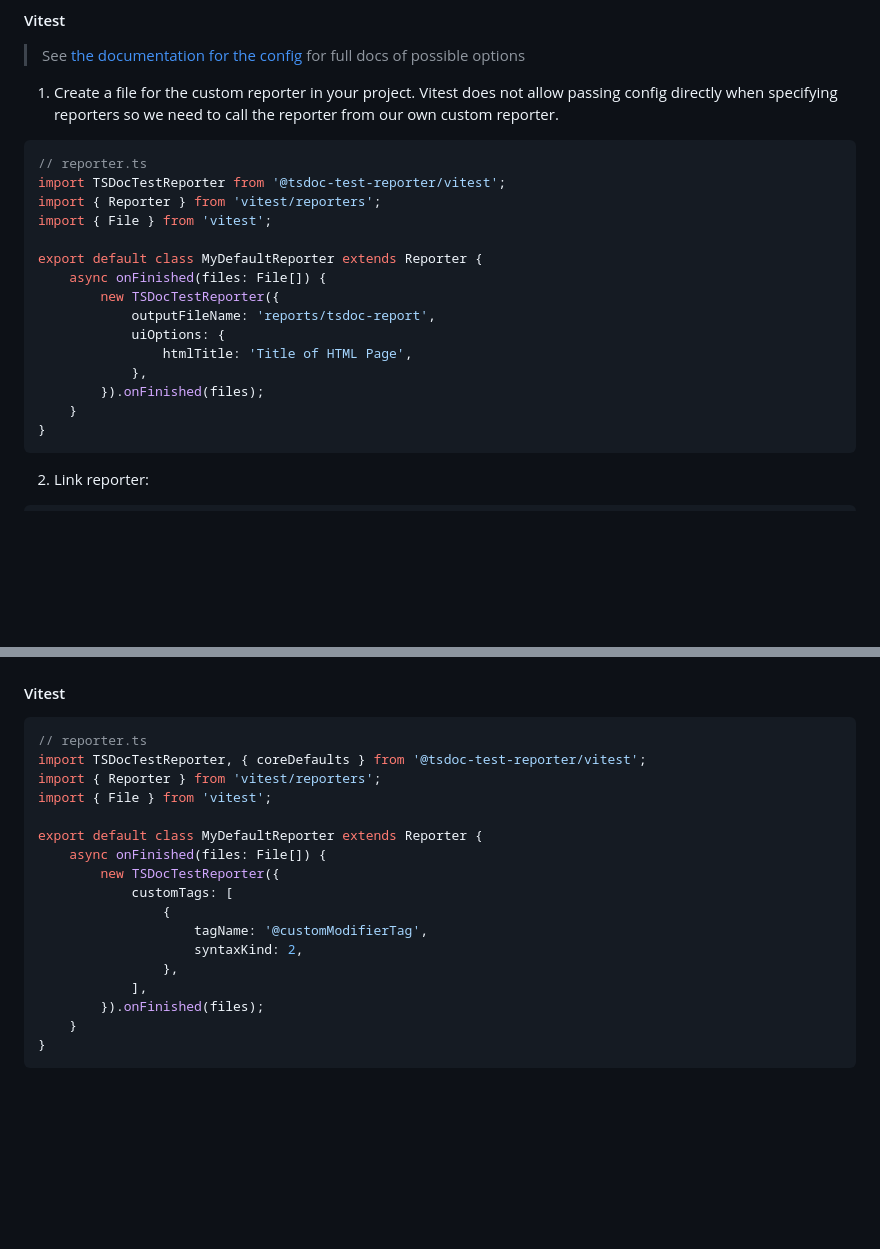
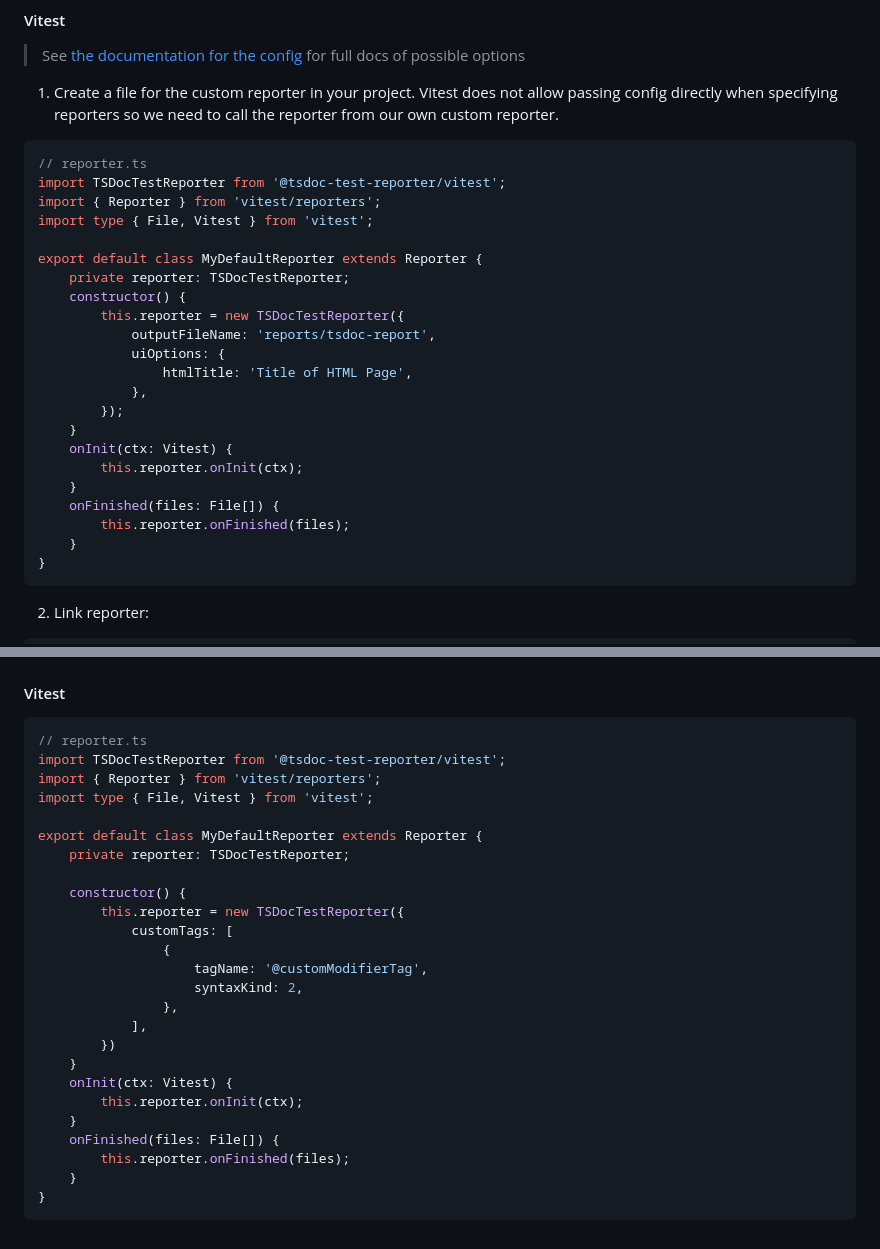
Before and after one commit to tsdoc-test-reporter/reporter, a Markdown page: README.md, 2 parts joined by grey strips. GitHub-like rendering; blank space fills up the shorter version.

Commit message:
docs: update readme

````diff
--- a/README.md
+++ b/README.md
@@ -122,16 +122,23 @@ module.exports = {
 // reporter.ts
 import TSDocTestReporter from '@tsdoc-test-reporter/vitest';
 import { Reporter } from 'vitest/reporters';
-import { File } from 'vitest';
+import type { File, Vitest } from 'vitest';
 
 export default class MyDefaultReporter extends Reporter {
-	async onFinished(files: File[]) {
-		new TSDocTestReporter({
+	private reporter: TSDocTestReporter;
+	constructor() {
+		this.reporter = new TSDocTestReporter({
 			outputFileName: 'reports/tsdoc-report',
 			uiOptions: {
 				htmlTitle: 'Title of HTML Page',
 			},
-		}).onFinished(files);
+		});
+	}
+	onInit(ctx: Vitest) {
+		this.reporter.onInit(ctx);
+	}
+	onFinished(files: File[]) {
+		this.reporter.onFinished(files);
 	}
 }
 ```
@@ -174,20 +181,28 @@ module.exports = {
 
 ```ts
 // reporter.ts
-import TSDocTestReporter, { coreDefaults } from '@tsdoc-test-reporter/vitest';
+import TSDocTestReporter from '@tsdoc-test-reporter/vitest';
 import { Reporter } from 'vitest/reporters';
-import { File } from 'vitest';
+import type { File, Vitest } from 'vitest';
 
 export default class MyDefaultReporter extends Reporter {
-	async onFinished(files: File[]) {
-		new TSDocTestReporter({
+	private reporter: TSDocTestReporter;
+
+	constructor() {
+		this.reporter = new TSDocTestReporter({
 			customTags: [
 				{
 					tagName: '@customModifierTag',
 					syntaxKind: 2,
 				},
 			],
-		}).onFinished(files);
+		})
+	}
+	onInit(ctx: Vitest) {
+		this.reporter.onInit(ctx);
+	}
+	onFinished(files: File[]) {
+		this.reporter.onFinished(files);
 	}
 }
 ```
````
